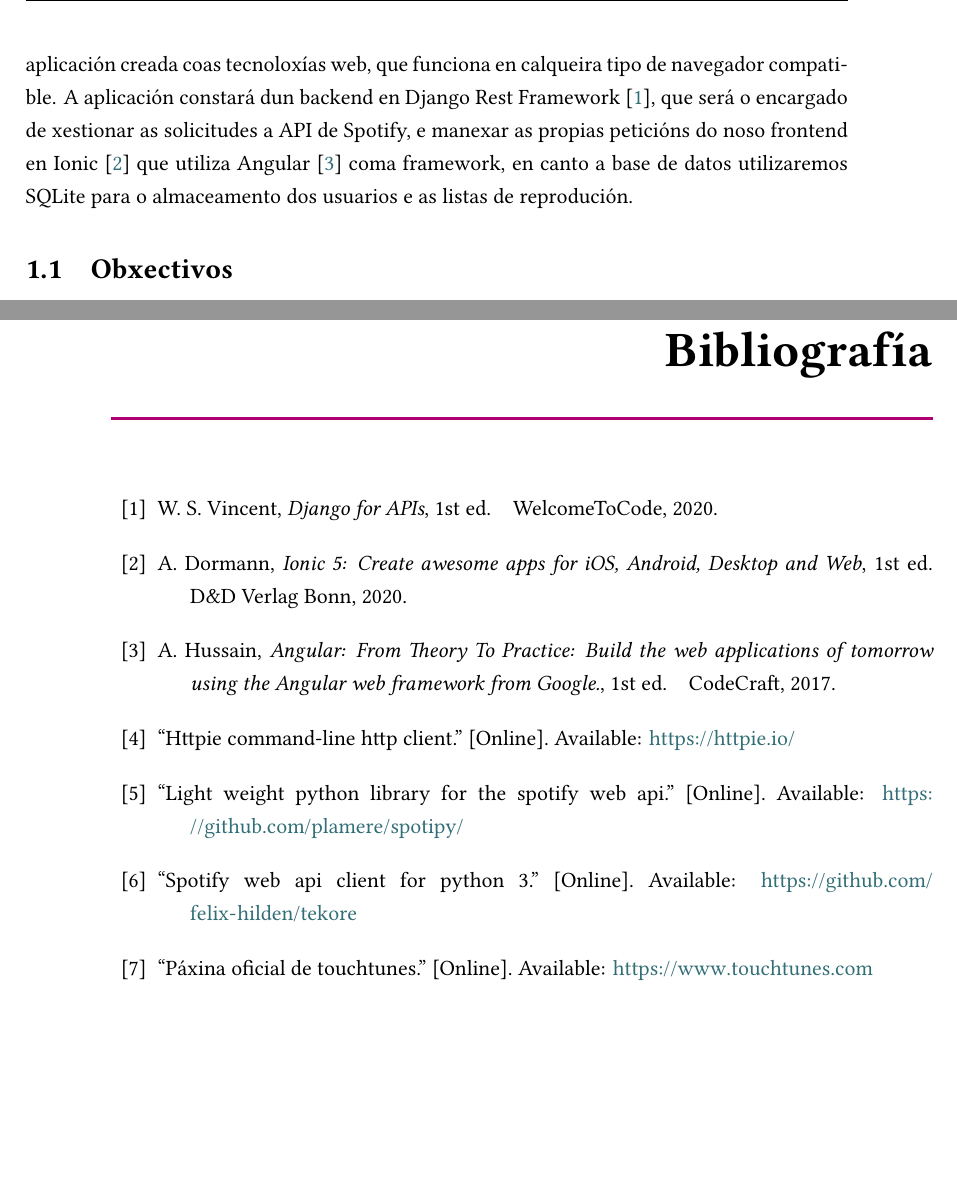
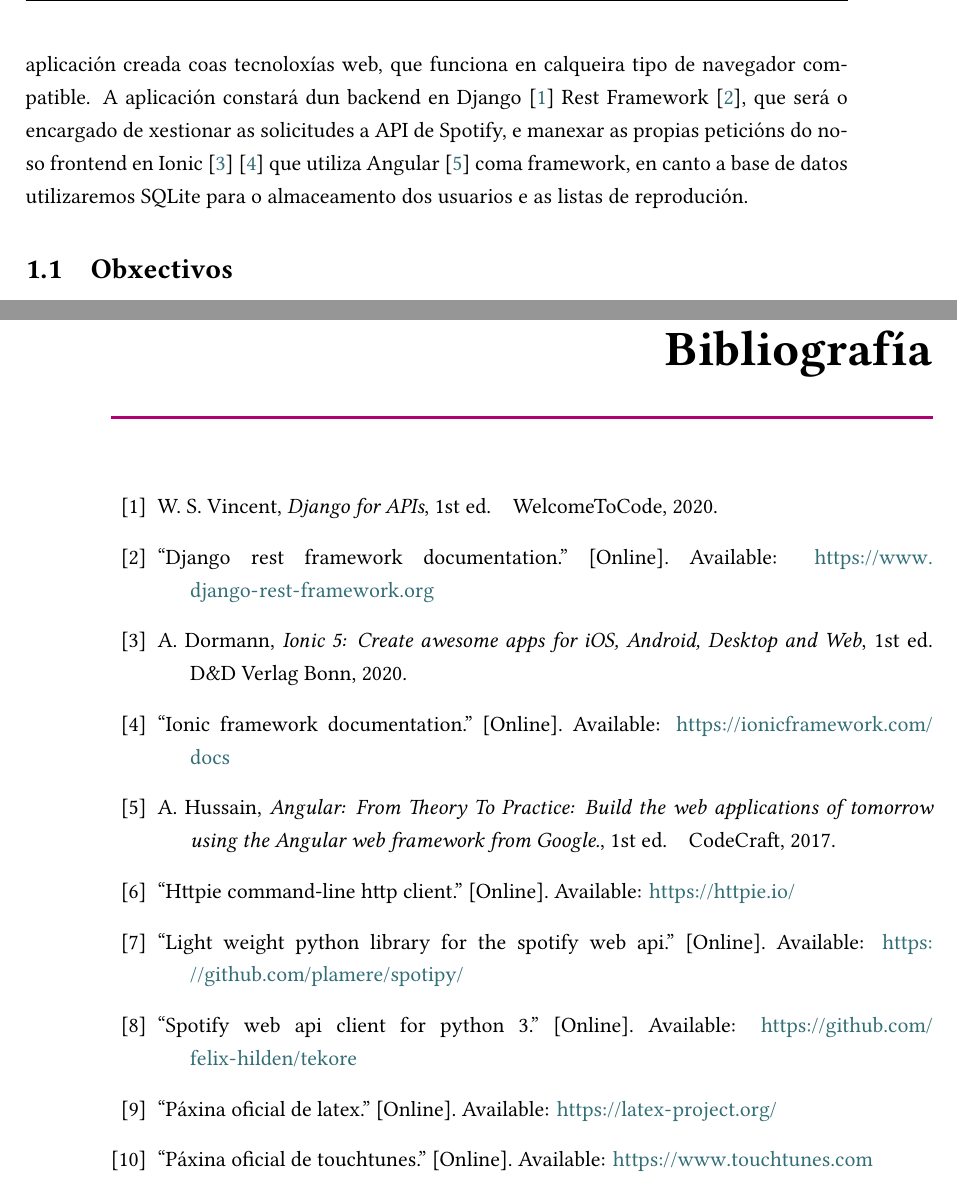
Before and after one commit to Carlolius/wikebox, a LaTeX document (memoria/memoria_tfg.tex, which reads memoria/contido/introducion.tex): two parts of pages 19 and 100 of 101, joined at a grey line, cut so that both start at the same text, the shorter picture padded with empty space. Compiled offline with XeLaTeX.

Commit message:
Pre refactor

```diff
--- a/memoria/contido/introducion.tex
+++ b/memoria/contido/introducion.tex
@@ -7,7 +7,7 @@ Durante a décadas dos 60 e 70 a industria musical sufriu unha revolución, nunh
 
 O obxectivo deste proxecto é crear unha aplicación web na que os usuarios poidan engadir as cancións que desexen a unha lista de reprodución compartida e votar polas súas favoritas. Deste xeito as cancións reprodúcense segundo a orde de chegada e segundo o seu número de votos. Polo tanto a idea é crear unha gramola virtual na que os usuarios non teñen que recorrer a ningún aparello, con calquera dispositivo con acceso a Interet deberían de ser capaces de conectarse a gramola e engadir cancións. Para realizar a reprodución de música usase o cliente de \gls{Spotify} que se controla mediante a súa propia \gls{API} deste xeito se xestiona a música que vai soar, polo tanto poderá ser reproducida en calquera dispositivo que teña un cliente desta plataforma. Evítase interromper o uso normal do Spotify, é dicir, facendo que o usuario poida usar o seu cliente de \gls{Spotify} coma sempre e facendo que a aplicación engada as cancións a cola de reprodución tan so nos momentos necesarios. Co propósito de facilitar o seu uso e desta maneira incrementar o número de usuarios creouse a plataforma do xeito mais intuitivo posible para estes.
 
-Na parte técnica o obxectivo é crear una \gls{PWA}, é dicir unha aplicación creada coas tecnoloxías web, que funciona en calqueira tipo de navegador compatible. A aplicación constará dun \gls{backend} en \Gls{Django} Rest Framework~\cite{Django}, que será o encargado de xestionar as solicitudes a \gls{API} de \gls{Spotify}, e manexar as propias peticións do noso \gls{frontend} en \Gls{Ionic}~\cite{ionic5} que utiliza \gls{Angular}~\cite{angular5} coma \gls{framework}, en canto a base de datos utilizaremos SQLite para o almaceamento dos usuarios e as listas de reprodución.
+Na parte técnica o obxectivo é crear una \gls{PWA}, é dicir unha aplicación creada coas tecnoloxías web, que funciona en calqueira tipo de navegador compatible. A aplicación constará dun \gls{backend} en \Gls{Django}~\cite{Django} Rest Framework~\cite{djangoApiGuide}, que será o encargado de xestionar as solicitudes a \gls{API} de \gls{Spotify}, e manexar as propias peticións do noso \gls{frontend} en \Gls{Ionic}~\cite{ionic5}~\cite{ionicDocs} que utiliza \gls{Angular}~\cite{angular5} coma \gls{framework}, en canto a base de datos utilizaremos SQLite para o almaceamento dos usuarios e as listas de reprodución.
 
 \section{Obxectivos}
 O proxecto pretende crear unha plataforma de creación de listas de reprodución de música de forma colaborativa dunha forma similar a unha gramola e a reprodución destas mediante un cliente de Spotify. Os obxetivos funcionais son os seguintes:
```
Also changed, not shown: memoria/contido/implementacion.tex (+9 -9 lines), memoria/contido/tecnoloxias.tex (+1 -1 lines), memoria/listings.tex (+0 -5 lines), 2 other files.
